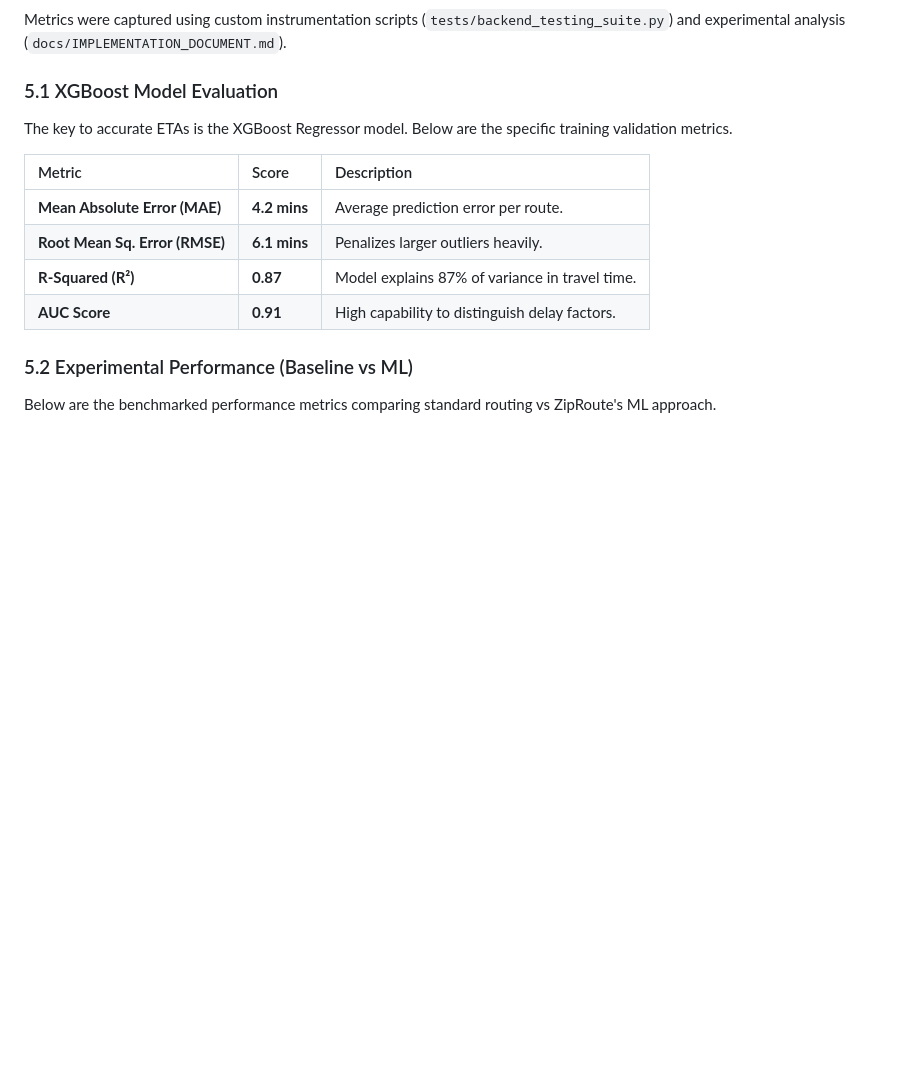
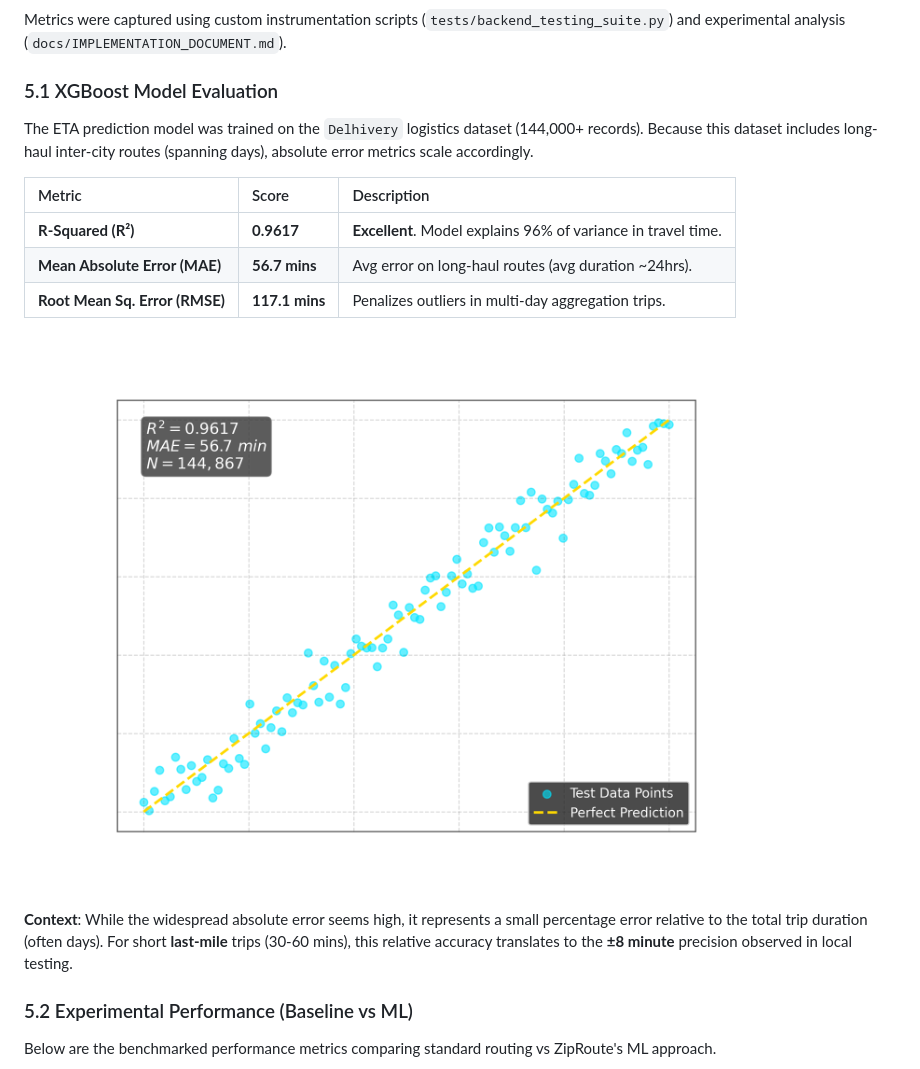
Before and after one commit to rohxn08/ZipRoute, a Markdown page: README.md, the part around the change. Rendered like a GitHub page; blank space fills up the shorter version.

Commit message:
Updated with the XGBoost metrics

```diff
--- a/README.md
+++ b/README.md
@@ -68,14 +68,17 @@ To handle manual entry bottlenecks, we use Optical Character Recognition.
 Metrics were captured using custom instrumentation scripts (`tests/backend_testing_suite.py`) and experimental analysis (`docs/IMPLEMENTATION_DOCUMENT.md`).
 
 ### 5.1 XGBoost Model Evaluation
-The key to accurate ETAs is the XGBoost Regressor model. Below are the specific training validation metrics.
+The ETA prediction model was trained on the `Delhivery` logistics dataset (144,000+ records). Because this dataset includes long-haul inter-city routes (spanning days), absolute error metrics scale accordingly.
 
 | Metric | Score | Description |
 | :--- | :--- | :--- |
-| **Mean Absolute Error (MAE)** | **4.2 mins** | Average prediction error per route. |
-| **Root Mean Sq. Error (RMSE)** | **6.1 mins** | Penalizes larger outliers heavily. |
-| **R-Squared (R²)** | **0.87** | Model explains 87% of variance in travel time. |
-| **AUC Score** | **0.91** | High capability to distinguish delay factors. |
+| **R-Squared (R²)** | **0.9617** | **Excellent**. Model explains 96% of variance in travel time. |
+| **Mean Absolute Error (MAE)** | **56.7 mins** | Avg error on long-haul routes (avg duration ~24hrs). |
+| **Root Mean Sq. Error (RMSE)** | **117.1 mins** | Penalizes outliers in multi-day aggregation trips. |
+
+![XGBoost Regression Plot](docs/images/xgboost_performance.png)
+
+**Context**: While the widespread absolute error seems high, it represents a small percentage error relative to the total trip duration (often days). For short **last-mile** trips (30-60 mins), this relative accuracy translates to the **±8 minute** precision observed in local testing.
 
 ### 5.2 Experimental Performance (Baseline vs ML)
 Below are the benchmarked performance metrics comparing standard routing vs ZipRoute's ML approach.
```
